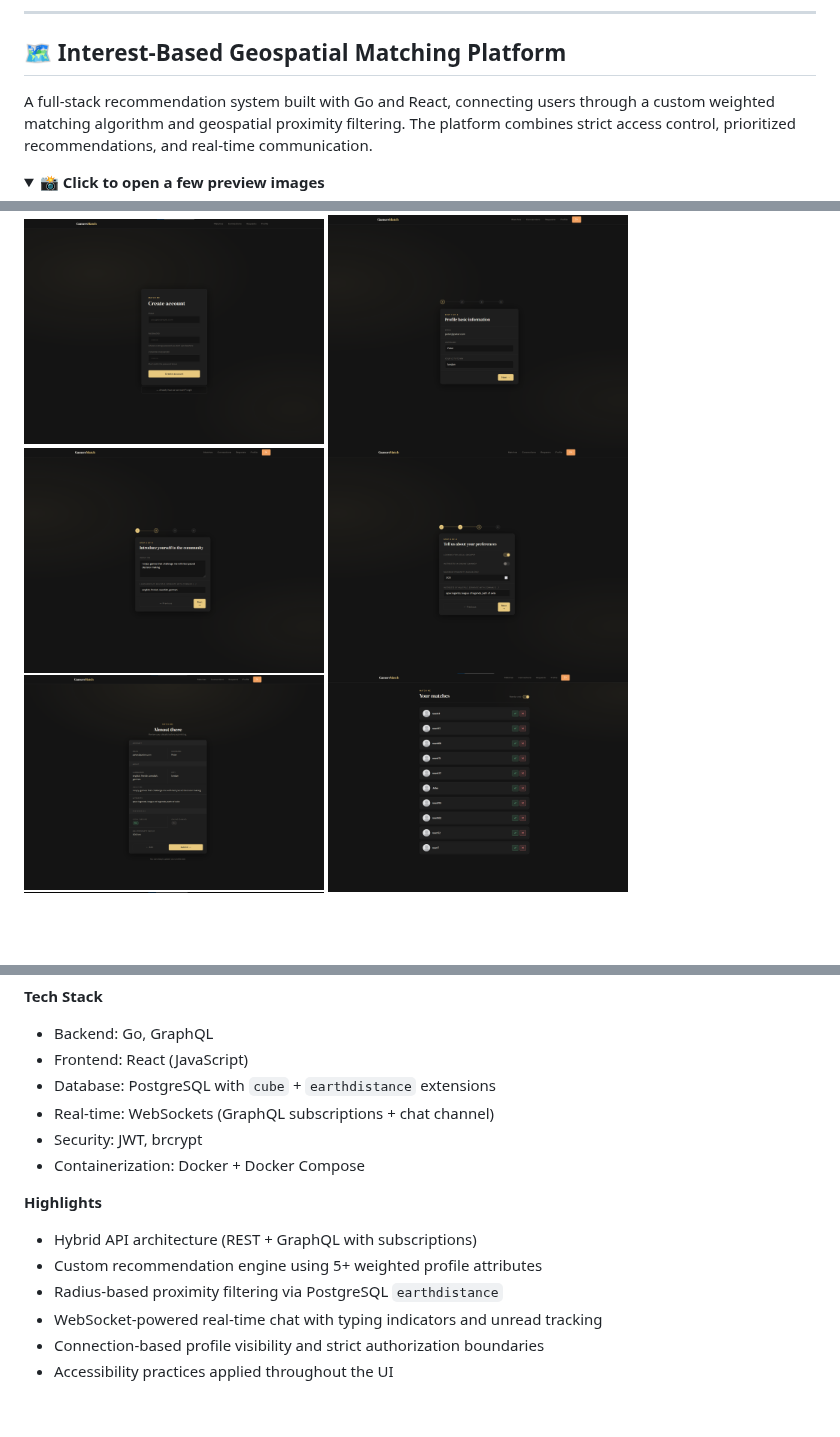
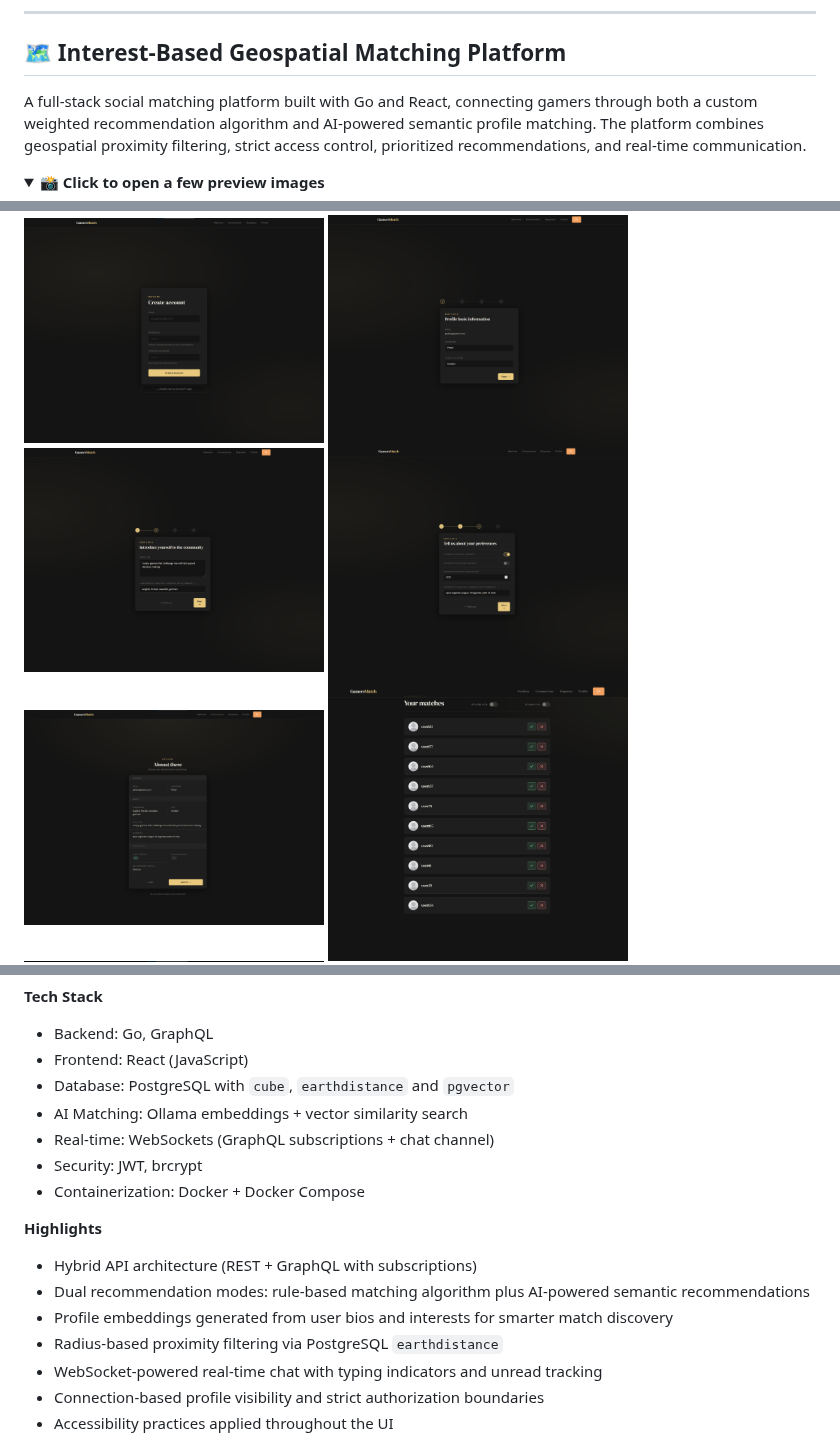
Before and after one commit to miikakinnunen/miikakinnunen, a Markdown page: README.md, 3 parts joined by grey strips. GitHub-like rendering; pictures changed too: media/gm6.png; folded sections open; blank space fills up the shorter version.

Commit message:
Updated README to reflect added features to Matching app (AI matchmaking)

```diff
--- a/README.md
+++ b/README.md
@@ -102,7 +102,7 @@ A full-stack e-commerce platform designed and implemented from the ground up, mo
 
 ## 🗺️ Interest-Based Geospatial Matching Platform
 
-A full-stack recommendation system built with Go and React, connecting users through a custom weighted matching algorithm and geospatial proximity filtering. The platform combines strict access control, prioritized recommendations, and real-time communication.
+A full-stack social matching platform built with Go and React, connecting gamers through both a custom weighted recommendation algorithm and AI-powered semantic profile matching. The platform combines geospatial proximity filtering, strict access control, prioritized recommendations, and real-time communication.
 
 <details>
     <summary><strong>📸 Click to open a few preview images</strong></summary>
@@ -122,7 +122,8 @@ A full-stack recommendation system built with Go and React, connecting users thr
 
 * Backend: Go, GraphQL
 * Frontend: React (JavaScript)
-* Database: PostgreSQL with `cube` + `earthdistance` extensions
+* Database: PostgreSQL with `cube`, `earthdistance` and `pgvector`
+* AI Matching: Ollama embeddings + vector similarity search
 * Real-time: WebSockets (GraphQL subscriptions + chat channel)
 * Security: JWT, brcrypt
 * Containerization: Docker + Docker Compose
@@ -131,7 +132,8 @@ A full-stack recommendation system built with Go and React, connecting users thr
 **Highlights**
 
 - Hybrid API architecture (REST + GraphQL with subscriptions)
-- Custom recommendation engine using 5+ weighted profile attributes
+- Dual recommendation modes: rule-based matching algorithm plus AI-powered semantic recommendations
+- Profile embeddings generated from user bios and interests for smarter match discovery
 - Radius-based proximity filtering via PostgreSQL `earthdistance`
 - WebSocket-powered real-time chat with typing indicators and unread tracking
 - Connection-based profile visibility and strict authorization boundaries
```
